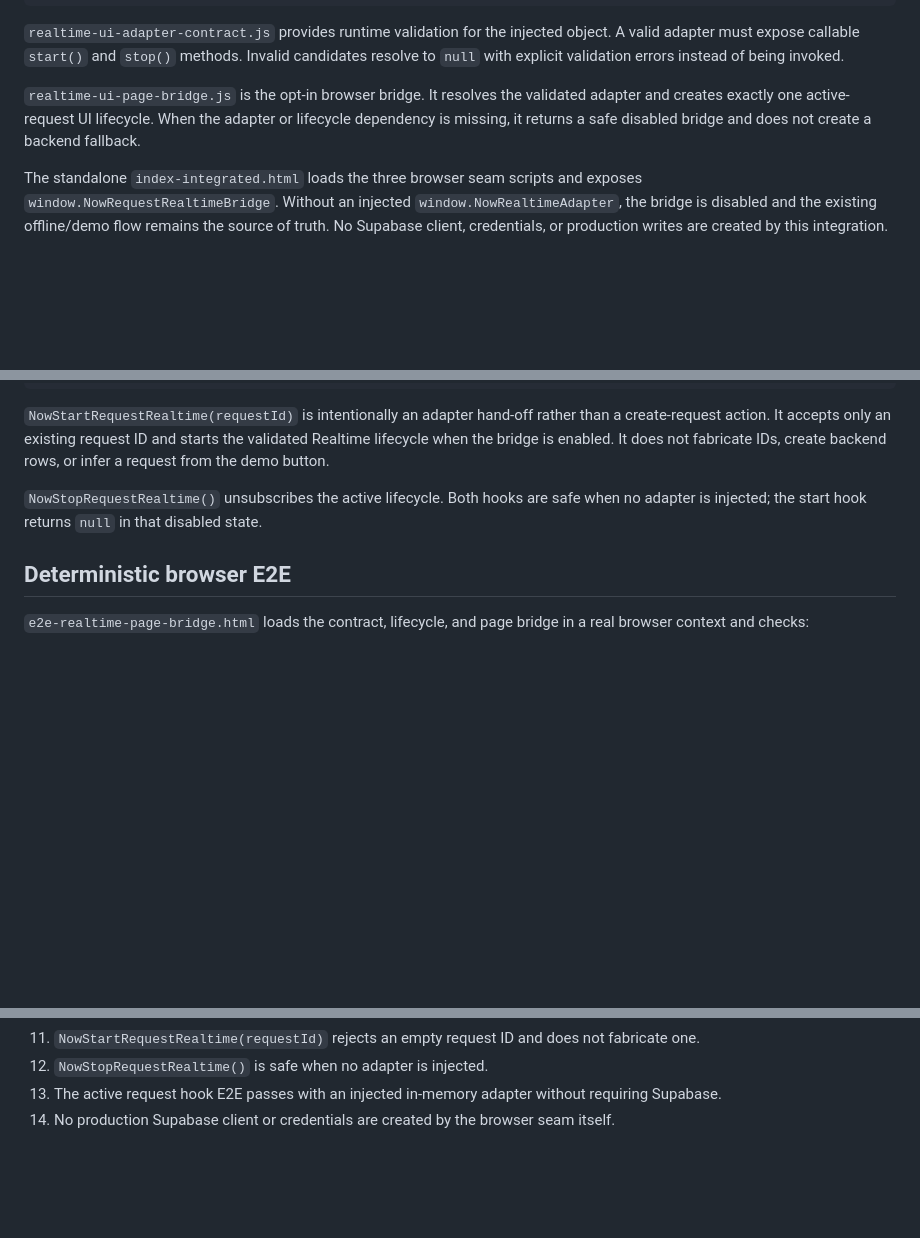
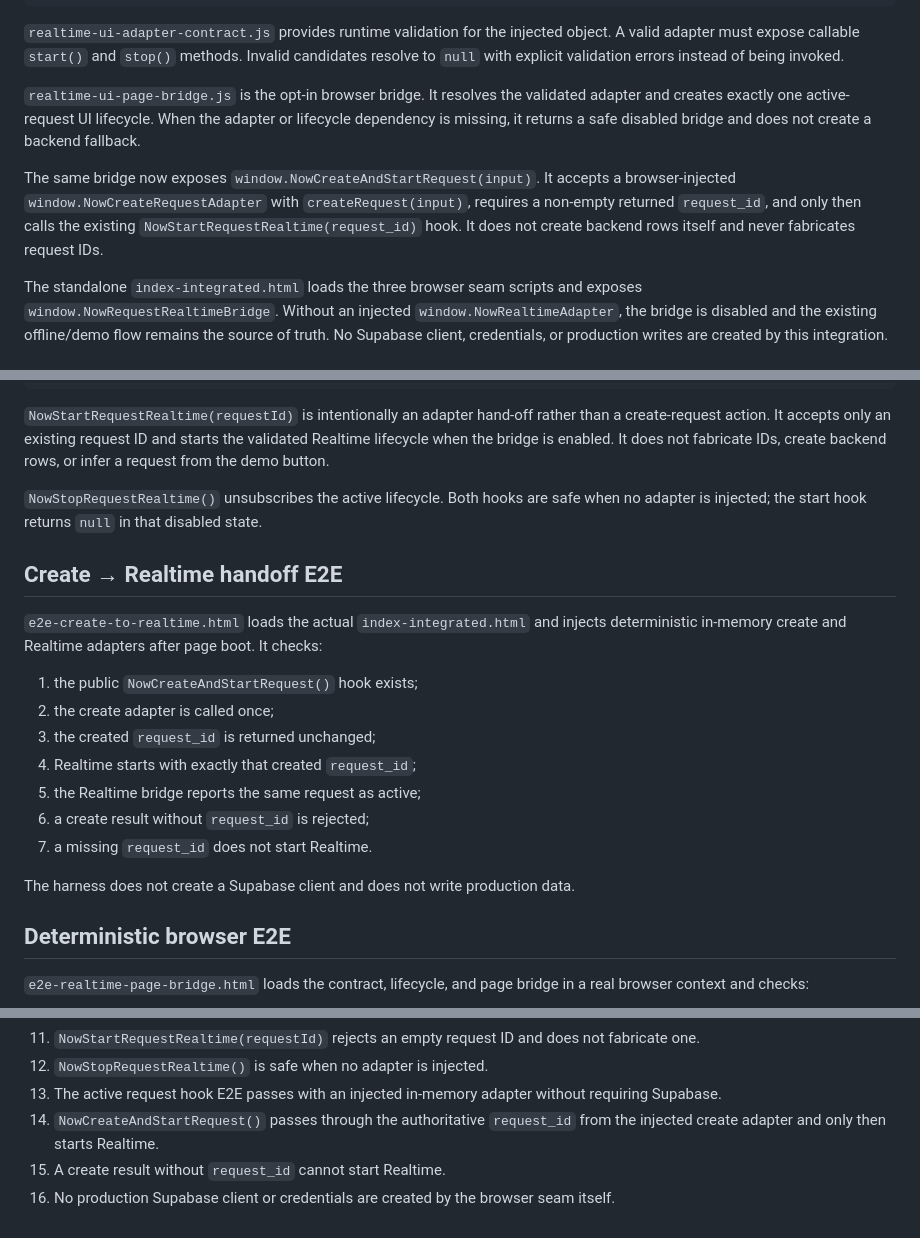
Before and after one commit to 7b964ktxpc-web/Studio, a Markdown page: now/REALTIME_UI_INTEGRATION.md, 3 parts joined by grey strips. Rendered like a GitHub page; blank space fills up the shorter version.

Commit message:
Stage 52: document create to realtime handoff

```diff
--- a/now/REALTIME_UI_INTEGRATION.md
+++ b/now/REALTIME_UI_INTEGRATION.md
@@ -31,6 +31,8 @@ window.NowRealtimeAdapter = {
 
 `realtime-ui-page-bridge.js` is the opt-in browser bridge. It resolves the validated adapter and creates exactly one active-request UI lifecycle. When the adapter or lifecycle dependency is missing, it returns a safe disabled bridge and does not create a backend fallback.
 
+The same bridge now exposes `window.NowCreateAndStartRequest(input)`. It accepts a browser-injected `window.NowCreateRequestAdapter` with `createRequest(input)`, requires a non-empty returned `request_id`, and only then calls the existing `NowStartRequestRealtime(request_id)` hook. It does not create backend rows itself and never fabricates request IDs.
+
 The standalone `index-integrated.html` loads the three browser seam scripts and exposes `window.NowRequestRealtimeBridge`. Without an injected `window.NowRealtimeAdapter`, the bridge is disabled and the existing offline/demo flow remains the source of truth. No Supabase client, credentials, or production writes are created by this integration.
 
 ## Active request UI hook
@@ -45,6 +47,20 @@ window.NowStopRequestRealtime()
 `NowStartRequestRealtime(requestId)` is intentionally an adapter hand-off rather than a create-request action. It accepts only an existing request ID and starts the validated Realtime lifecycle when the bridge is enabled. It does not fabricate IDs, create backend rows, or infer a request from the demo button.
 
 `NowStopRequestRealtime()` unsubscribes the active lifecycle. Both hooks are safe when no adapter is injected; the start hook returns `null` in that disabled state.
+
+## Create → Realtime handoff E2E
+
+`e2e-create-to-realtime.html` loads the actual `index-integrated.html` and injects deterministic in-memory create and Realtime adapters after page boot. It checks:
+
+1. the public `NowCreateAndStartRequest()` hook exists;
+2. the create adapter is called once;
+3. the created `request_id` is returned unchanged;
+4. Realtime starts with exactly that created `request_id`;
+5. the Realtime bridge reports the same request as active;
+6. a create result without `request_id` is rejected;
+7. a missing `request_id` does not start Realtime.
+
+The harness does not create a Supabase client and does not write production data.
 
 ## Deterministic browser E2E
 
@@ -100,4 +116,6 @@ The harness does not create a Supabase client and does not write production data
 11. `NowStartRequestRealtime(requestId)` rejects an empty request ID and does not fabricate one.
 12. `NowStopRequestRealtime()` is safe when no adapter is injected.
 13. The active request hook E2E passes with an injected in-memory adapter without requiring Supabase.
-14. No production Supabase client or credentials are created by the browser seam itself.
+14. `NowCreateAndStartRequest()` passes through the authoritative `request_id` from the injected create adapter and only then starts Realtime.
+15. A create result without `request_id` cannot start Realtime.
+16. No production Supabase client or credentials are created by the browser seam itself.
```
